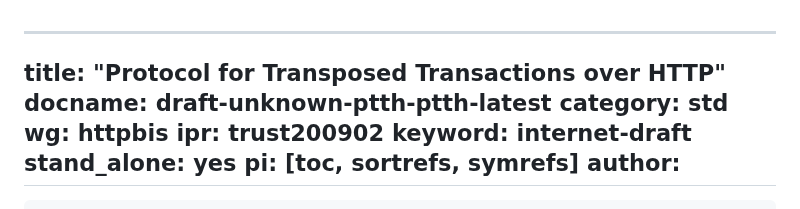
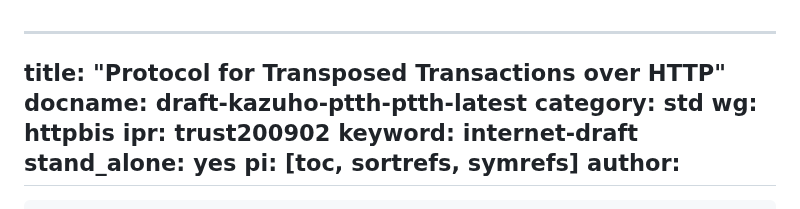
Before and after one commit to kazuho/draft-kazuho-ptth-ptth, a Markdown page: draft-kazuho-ptth-ptth.md, the part around the change. Rendered like a GitHub page.

Commit message:
set author name in the filename

```diff
--- a/draft-unknown-ptth-ptth.md
+++ b/draft-kazuho-ptth-ptth.md
@@ -1,6 +1,6 @@
 ---
 title: "Protocol for Transposed Transactions over HTTP"
-docname: draft-unknown-ptth-ptth-latest
+docname: draft-kazuho-ptth-ptth-latest
 category: std
 wg: httpbis
 ipr: trust200902
```
